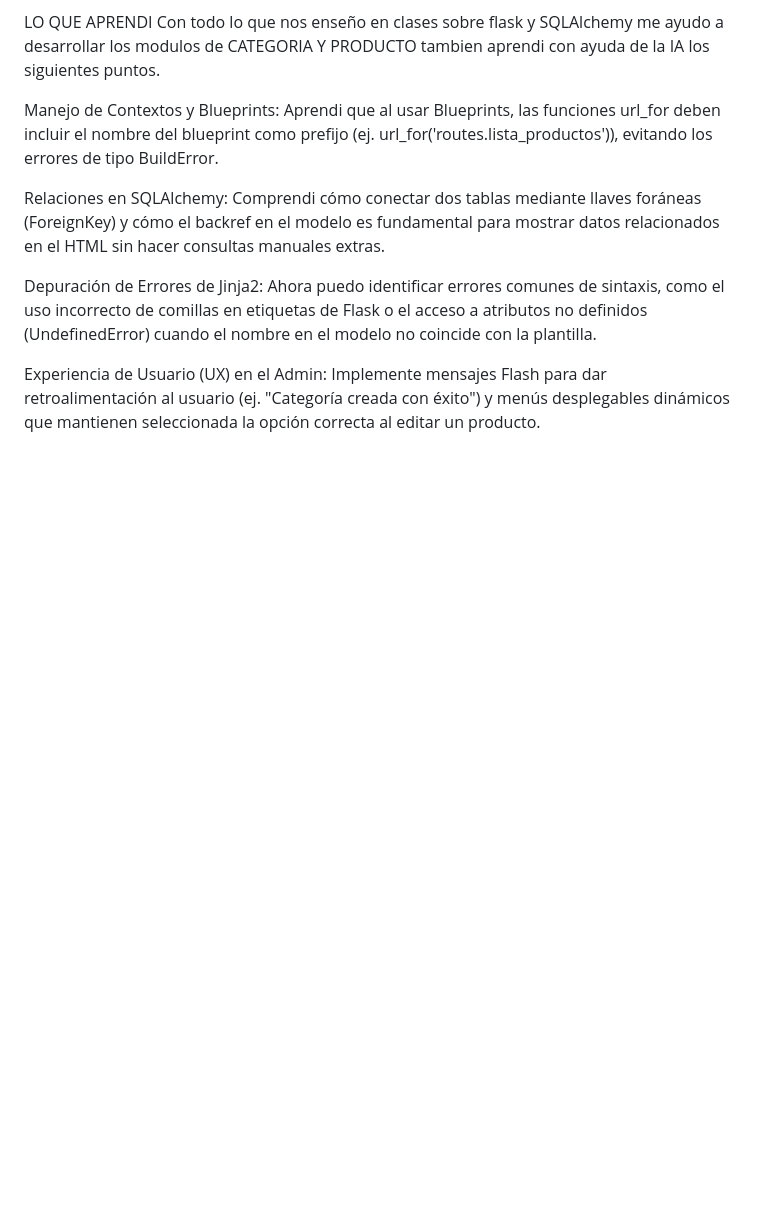
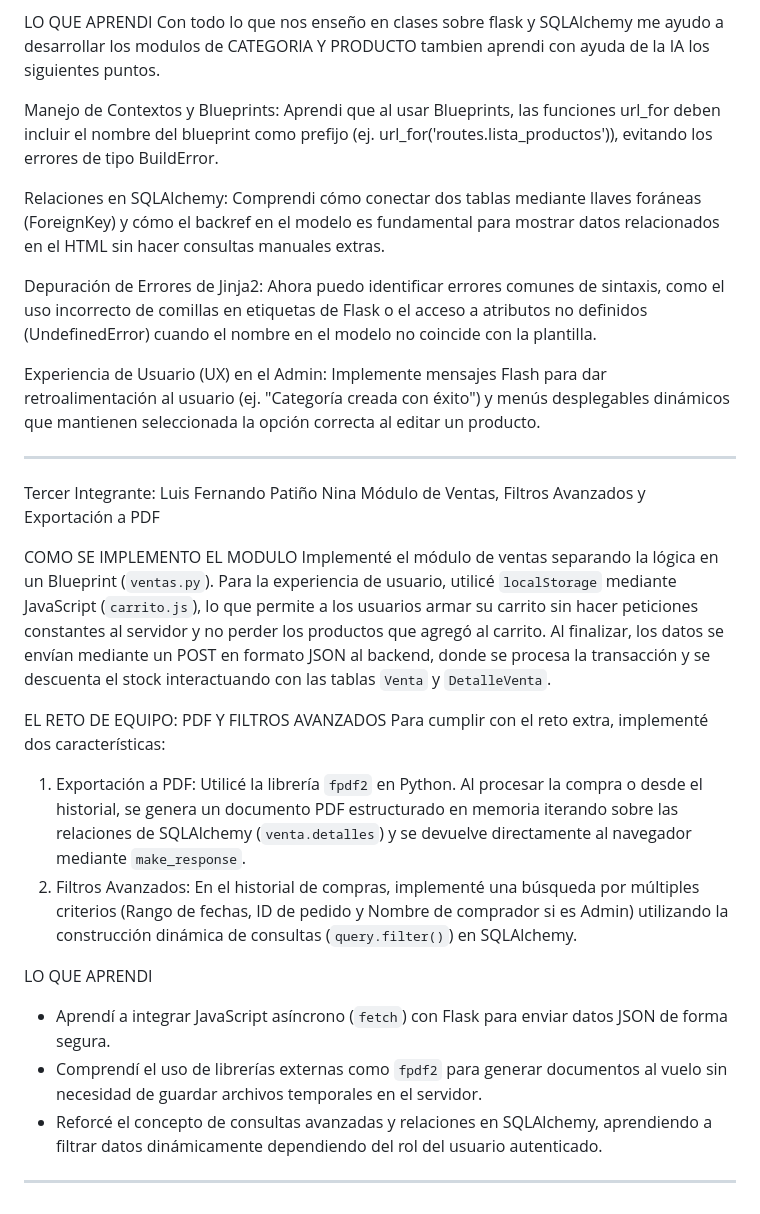
Before and after one commit to SydCrow-bit/VENTA-DE-PRODUCTOS, a Markdown page: README.md, the part around the change. GitHub-like rendering; blank space fills up the shorter version.

Commit message:
feat(docs): :memo: agregando documentacion de lo que hice

```diff
--- a/README.md
+++ b/README.md
@@ -88,3 +88,21 @@ Relaciones en SQLAlchemy: Comprendi cómo conectar dos tablas mediante llaves fo
 Depuración de Errores de Jinja2: Ahora puedo identificar errores comunes de sintaxis, como el uso incorrecto de comillas en etiquetas de Flask o el acceso a atributos no definidos (UndefinedError) cuando el nombre en el modelo no coincide con la plantilla.
 
 Experiencia de Usuario (UX) en el Admin: Implemente mensajes Flash para dar retroalimentación al usuario (ej. "Categoría creada con éxito") y menús desplegables dinámicos que mantienen seleccionada la opción correcta al editar un producto.
+
+****************************************************************************************************
+Tercer Integrante: Luis Fernando Patiño Nina
+Módulo de Ventas, Filtros Avanzados y Exportación a PDF
+
+COMO SE IMPLEMENTO EL MODULO
+Implementé el módulo de ventas separando la lógica en un Blueprint (`ventas.py`). Para la experiencia de usuario, utilicé `localStorage` mediante JavaScript (`carrito.js`), lo que permite a los usuarios armar su carrito sin hacer peticiones constantes al servidor y no perder los productos que agregó al carrito. Al finalizar, los datos se envían mediante un POST en formato JSON al backend, donde se procesa la transacción y se descuenta el stock interactuando con las tablas `Venta` y `DetalleVenta`.
+
+EL RETO DE EQUIPO: PDF Y FILTROS AVANZADOS
+Para cumplir con el reto extra, implementé dos características:
+1. Exportación a PDF: Utilicé la librería `fpdf2` en Python. Al procesar la compra o desde el historial, se genera un documento PDF estructurado en memoria iterando sobre las relaciones de SQLAlchemy (`venta.detalles`) y se devuelve directamente al navegador mediante `make_response`.
+2. Filtros Avanzados: En el historial de compras, implementé una búsqueda por múltiples criterios (Rango de fechas, ID de pedido y Nombre de comprador si es Admin) utilizando la construcción dinámica de consultas (`query.filter()`) en SQLAlchemy.
+
+LO QUE APRENDI
+* Aprendí a integrar JavaScript asíncrono (`fetch`) con Flask para enviar datos JSON de forma segura.
+* Comprendí el uso de librerías externas como `fpdf2` para generar documentos al vuelo sin necesidad de guardar archivos temporales en el servidor.
+* Reforcé el concepto de consultas avanzadas y relaciones en SQLAlchemy, aprendiendo a filtrar datos dinámicamente dependiendo del rol del usuario autenticado.
+****************************************************************************************************
```
